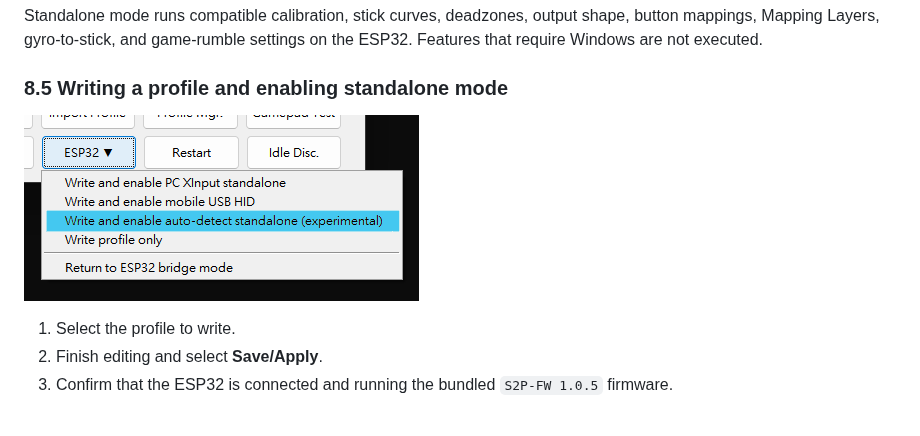
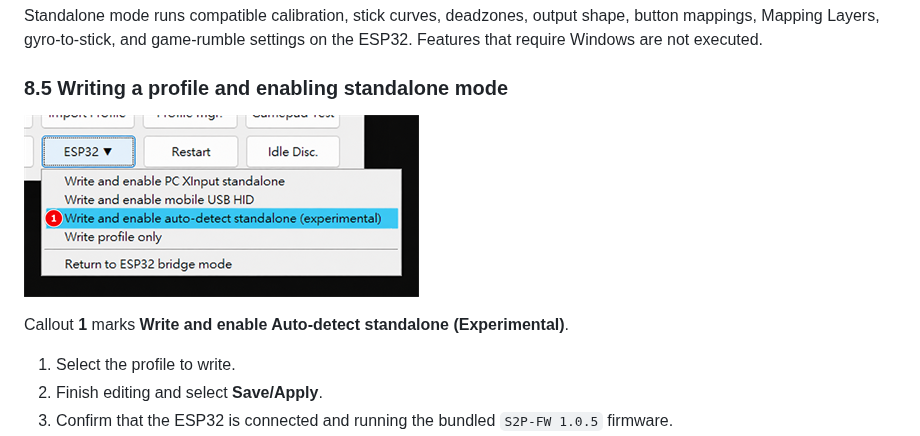
Before and after one commit to duoduo-88/S2P-XInput-Lite, a Markdown page: manual/USER_GUIDE.md, the part around one of its changes. Rendered like a GitHub page; pictures changed too: manual/assets/annotated/14-standalone-auto-detect.png.

```diff
--- a/manual/USER_GUIDE.md
+++ b/manual/USER_GUIDE.md
@@ -451,6 +455,8 @@ on the ESP32. Features that require Windows are not executed.
 ### 8.5 Writing a profile and enabling standalone mode
 
 ![ESP32 Auto-detect standalone menu](assets/annotated/14-standalone-auto-detect.png)
+
+Callout **1** marks **Write and enable Auto-detect standalone (Experimental)**.
 
 1. Select the profile to write.
 2. Finish editing and select **Save/Apply**.
```
Also changed, not shown: other parts of manual/USER_GUIDE.md (+12 -8 lines), manual/USER_GUIDE_zh-TW.md (+13 -8 lines), manual/assets/annotated/01-main-buttons.png, manual/assets/annotated/15-import-settings-conflicts.png.
